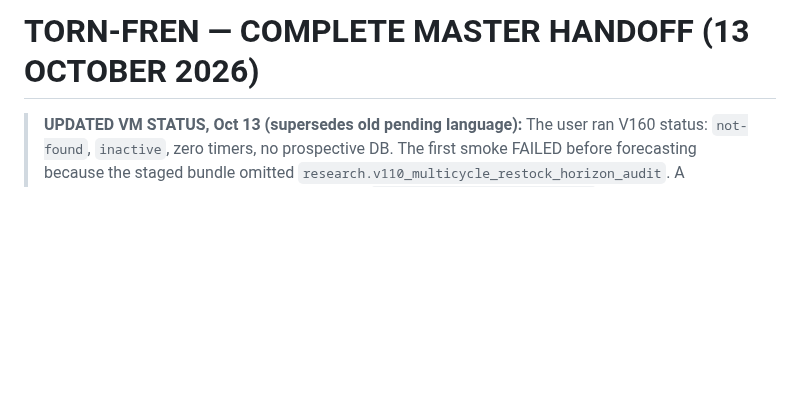
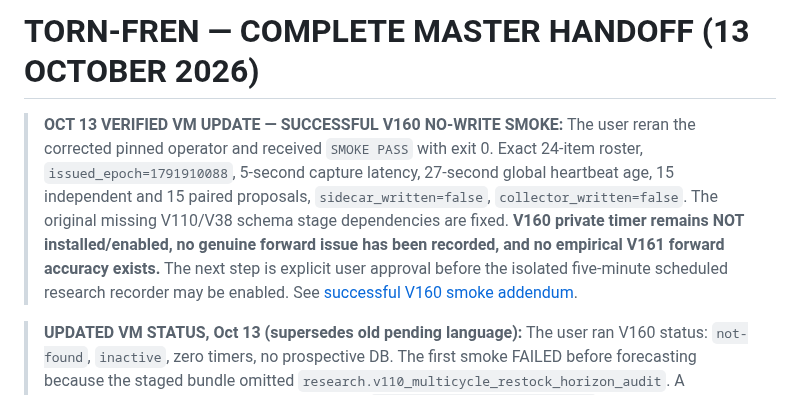
Before and after one commit to fungjkTorn/torn-fren, a Markdown page: docs/WORK_MODE_MASTER_HANDOFF_20261013_LATEST.md, the part around the change. GitHub-like rendering; blank space fills up the shorter version.

Commit message:
docs: master handoff now confirms V160 VM smoke pass without recorder activation

```diff
--- a/docs/WORK_MODE_MASTER_HANDOFF_20261013_LATEST.md
+++ b/docs/WORK_MODE_MASTER_HANDOFF_20261013_LATEST.md
@@ -1,4 +1,6 @@
 # TORN-FREN — COMPLETE MASTER HANDOFF (13 OCTOBER 2026)
+> **OCT 13 VERIFIED VM UPDATE — SUCCESSFUL V160 NO-WRITE SMOKE:** The user reran the corrected pinned operator and received `SMOKE PASS` with exit 0. Exact 24-item roster, `issued_epoch=1791910088`, 5-second capture latency, 27-second global heartbeat age, 15 independent and 15 paired proposals, `sidecar_written=false`, `collector_written=false`. The original missing V110/V38 schema stage dependencies are fixed. **V160 private timer remains NOT installed/enabled, no genuine forward issue has been recorded, and no empirical V161 forward accuracy exists.** The next step is explicit user approval before the isolated five-minute scheduled research recorder may be enabled. See [successful V160 smoke addendum](v160_smoke_dependency_fix_20261013.md).
+
 > **UPDATED VM STATUS, Oct 13 (supersedes old pending language):** The user ran V160 status: `not-found`, `inactive`, zero timers, no prospective DB. The first smoke FAILED before forecasting because the staged bundle omitted `research.v110_multicycle_restock_horizon_audit`. A dependency-closure audit found also missing `research.v38_snapshot_schema`. GitHub research-only fixes are committed with isolated CI checks; the corrected operator is pinned at `22e45cb287937315b75a463ca4ef0277cae57205` and internally stages tested source `0164d64c0c94f045a9e6680054edc780738bcb63`. **V160 is still NOT enabled or producing verified forward issues.** Rerun ONLY the corrected `smoke` command below; do not enable or record without user approval. Details: [V160 smoke dependency incident](v160_smoke_dependency_fix_20261013.md).
 
 
```
